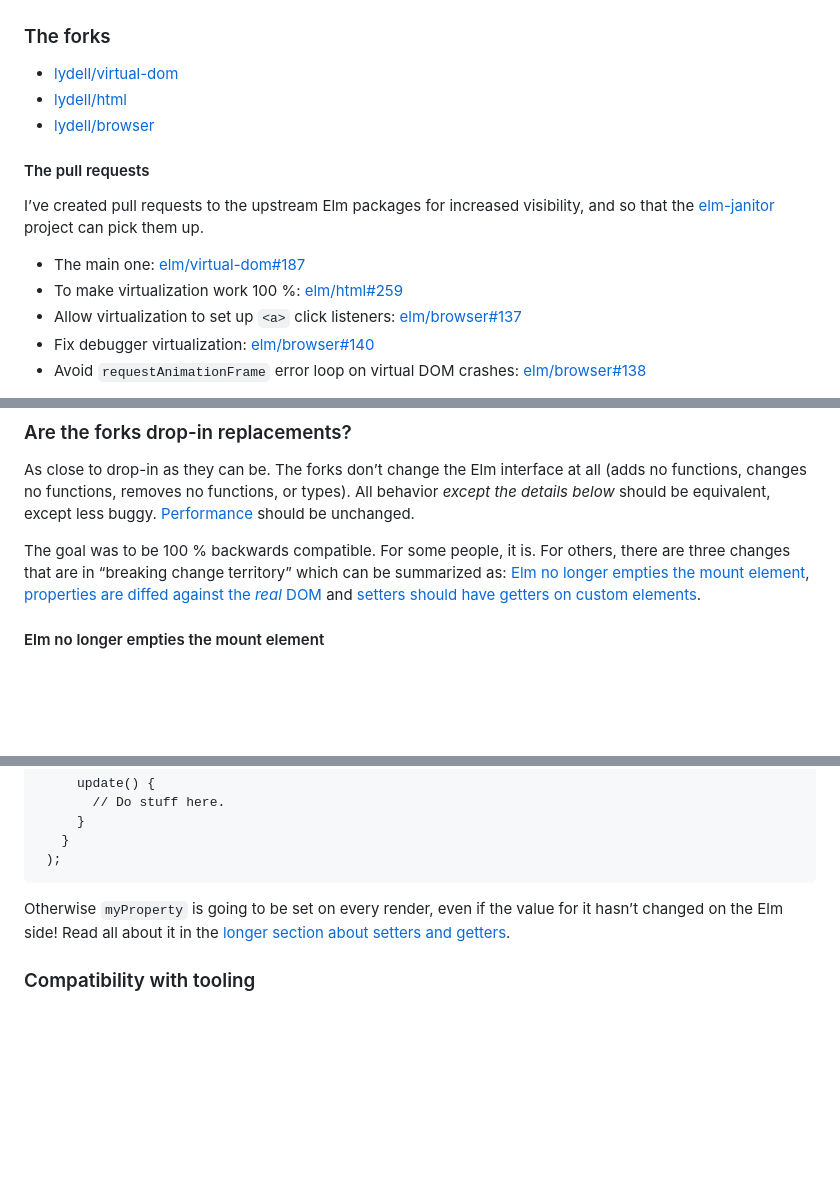
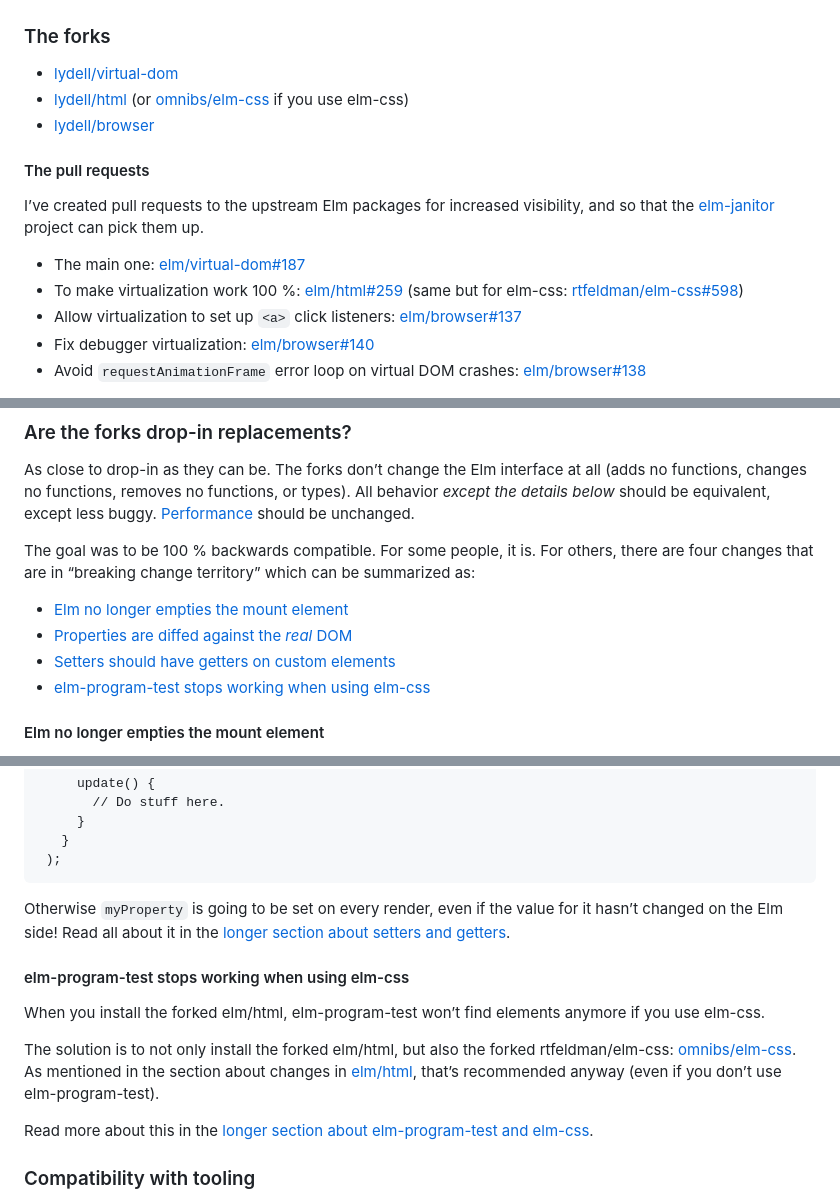
Before and after one commit to lydell/elm-safe-virtual-dom, a Markdown page: README.md, 3 parts joined by grey strips. GitHub-like rendering; blank space fills up the shorter version.

```diff
--- a/README.md
+++ b/README.md
@@ -29,7 +29,7 @@ This repo:
 ### The forks
 
 - [lydell/virtual-dom](https://github.com/lydell/virtual-dom)
-- [lydell/html](https://github.com/lydell/html)
+- [lydell/html](https://github.com/lydell/html) (or [omnibs/elm-css](https://github.com/omnibs/elm-css/tree/safe) if you use elm-css)
 - [lydell/browser](https://github.com/lydell/browser)
 
 #### The pull requests
@@ -37,7 +37,7 @@ This repo:
 I’ve created pull requests to the upstream Elm packages for increased visibility, and so that the [elm-janitor](https://github.com/elm-janitor/) project can pick them up.
 
 - The main one: [elm/virtual-dom#187](https://github.com/elm/virtual-dom/pull/187)
-- To make virtualization work 100 %: [elm/html#259](https://github.com/elm/html/pull/259)
+- To make virtualization work 100 %: [elm/html#259](https://github.com/elm/html/pull/259) (same but for elm-css: [rtfeldman/elm-css#598](https://github.com/rtfeldman/elm-css/pull/598))
 - Allow virtualization to set up `<a>` click listeners: [elm/browser#137](https://github.com/elm/browser/pull/137)
 - Fix debugger virtualization: [elm/browser#140](https://github.com/elm/browser/pull/140)
 - Avoid `requestAnimationFrame` error loop on virtual DOM crashes: [elm/browser#138](https://github.com/elm/browser/pull/138)
@@ -87,7 +87,12 @@ Hacks and workarounds you might want to remove:
 
 As close to drop-in as they can be. The forks don’t change the Elm interface at all (adds no functions, changes no functions, removes no functions, or types). All behavior _except the details below_ should be equivalent, except less buggy. [Performance](#performance) should be unchanged.
 
-The goal was to be 100 % backwards compatible. For some people, it is. For others, there are three changes that are in “breaking change territory” which can be summarized as: [Elm no longer empties the mount element](#elm-no-longer-empties-the-mount-element), [properties are diffed against the _real_ DOM](#properties-are-diffed-against-the-real-dom) and [setters should have getters on custom elements](#setters-should-have-getters-on-custom-elements).
+The goal was to be 100 % backwards compatible. For some people, it is. For others, there are four changes that are in “breaking change territory” which can be summarized as:
+
+- [Elm no longer empties the mount element](#elm-no-longer-empties-the-mount-element)
+- [Properties are diffed against the _real_ DOM](#properties-are-diffed-against-the-real-dom)
+- [Setters should have getters on custom elements](#setters-should-have-getters-on-custom-elements)
+- [elm-program-test stops working when using elm-css](#elm-program-test-stops-working-when-using-elm-css)
 
 #### Elm no longer empties the mount element
 
@@ -143,6 +148,14 @@ When using [Custom Elements](https://guide.elm-lang.org/interop/custom_elements)
 
 Otherwise `myProperty` is going to be set on every render, even if the value for it hasn’t changed on the Elm side! Read all about it in the [longer section about setters and getters](./details/breaking-changes.md#setters-should-have-getters-on-custom-elements).
 
+#### elm-program-test stops working when using elm-css
+
+When you install the forked elm/html, elm-program-test won’t find elements anymore if you use elm-css.
+
+The solution is to not only install the forked elm/html, but also the forked rtfeldman/elm-css: [omnibs/elm-css](https://github.com/rtfeldman/elm-css/pull/598). As mentioned in the section about changes in [elm/html](#elmhtml), that’s recommended anyway (even if you don’t use elm-program-test).
+
+Read more about this in the [longer section about elm-program-test and elm-css](./details/breaking-changes.md#elm-program-test-stops-working-when-using-elm-css).
+
 ### Compatibility with tooling
 
 <details>
```
Also changed, not shown: other parts of README.md (+3 -1 lines), details/breaking-changes.md (+33 -1 lines).
